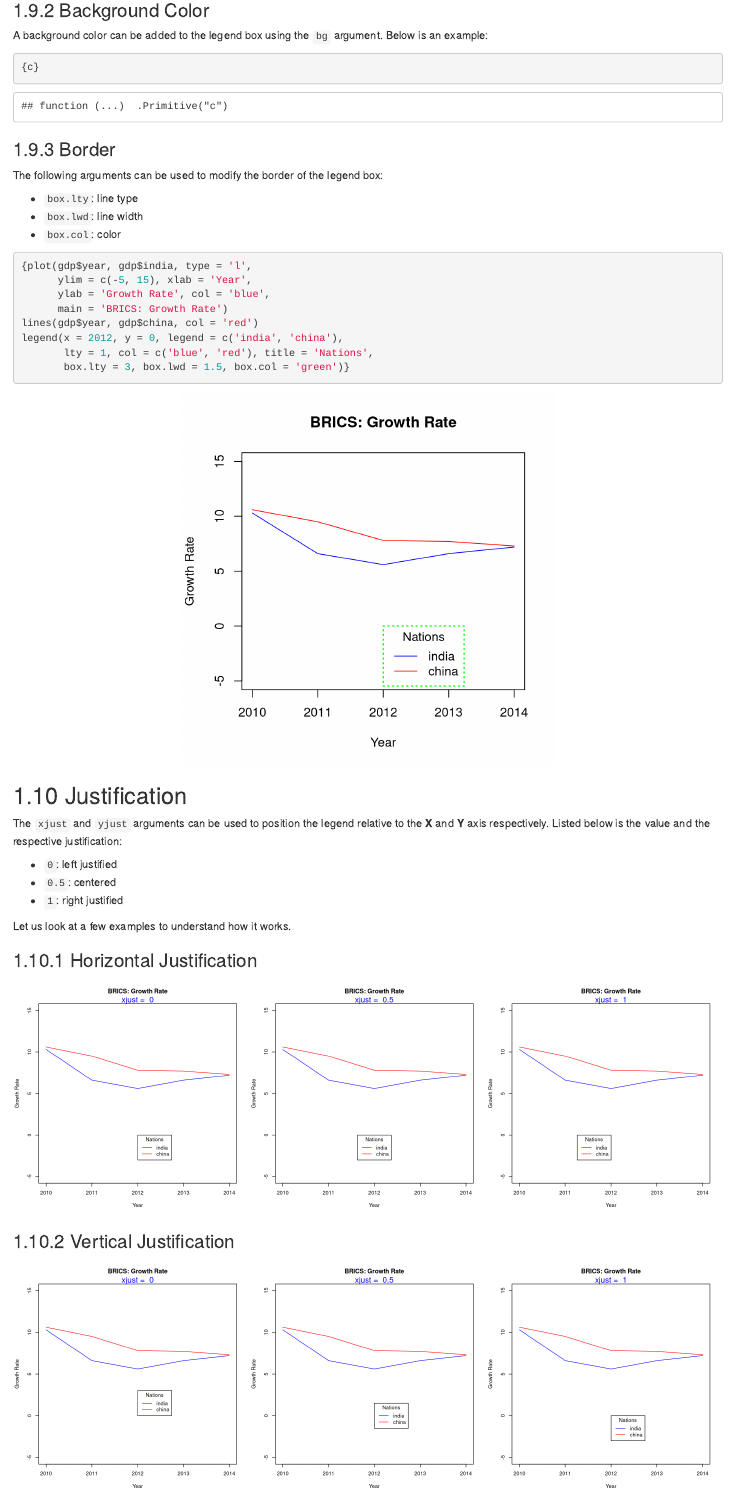
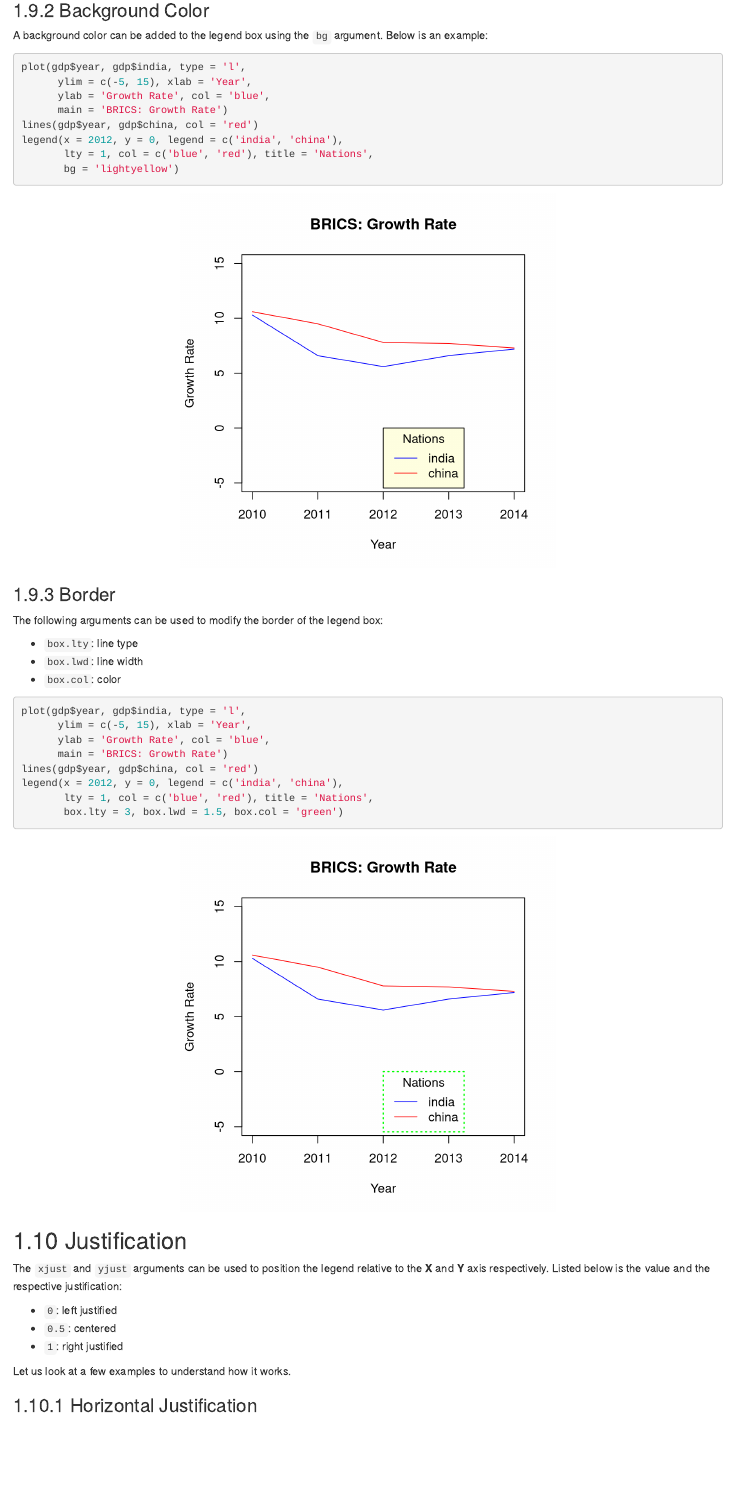
Before and after one commit to rsquaredacademy-education/viz-base, an R Markdown document (08-legends.Rmd): the page in a window 1100 px wide, from 11410 px down. Rendered offline with R 4.5, knitr and Pandoc, with nearby package versions; drawn as R Markdown's standard HTML page in place of the format the file asks for.

Commit message:
fix(legend): restore bg demo, unwrap leg14, correct yjust label

````diff
--- a/08-legends.Rmd
+++ b/08-legends.Rmd
@@ -292,7 +292,14 @@
 A background color can be added to the legend box using the `bg` argument. Below is an example:
 
 ```{r leg13, fig.align='center', fig.height=5, fig.width=5}
-{c}
+plot(gdp$year, gdp$india, type = 'l',
+      ylim = c(-5, 15), xlab = 'Year',
+      ylab = 'Growth Rate', col = 'blue',
+      main = 'BRICS: Growth Rate')
+lines(gdp$year, gdp$china, col = 'red')
+legend(x = 2012, y = 0, legend = c('india', 'china'),
+       lty = 1, col = c('blue', 'red'), title = 'Nations',
+       bg = 'lightyellow')
 ```
 
 ### Border
@@ -304,14 +311,14 @@
 - `box.col`: color
 
 ```{r leg14, fig.align='center', fig.height=5, fig.width=5}
-{plot(gdp$year, gdp$india, type = 'l',
+plot(gdp$year, gdp$india, type = 'l',
       ylim = c(-5, 15), xlab = 'Year',
       ylab = 'Growth Rate', col = 'blue',
       main = 'BRICS: Growth Rate')
 lines(gdp$year, gdp$china, col = 'red')
 legend(x = 2012, y = 0, legend = c('india', 'china'),
        lty = 1, col = c('blue', 'red'), title = 'Nations',
-       box.lty = 3, box.lwd = 1.5, box.col = 'green')}
+       box.lty = 3, box.lwd = 1.5, box.col = 'green')
 ```
 
 ## Justification
@@ -359,7 +366,7 @@
   legend(x = 2012, y = 0, legend = c('india', 'china'),
        lty = 1, col = c('blue', 'red'), yjust = i,
        title = 'Nations')
-  mtext(paste("xjust = ", i), side = 3, col = "blue")
+  mtext(paste("yjust = ", i), side = 3, col = "blue")
 }
 par(init)
 ```
````
